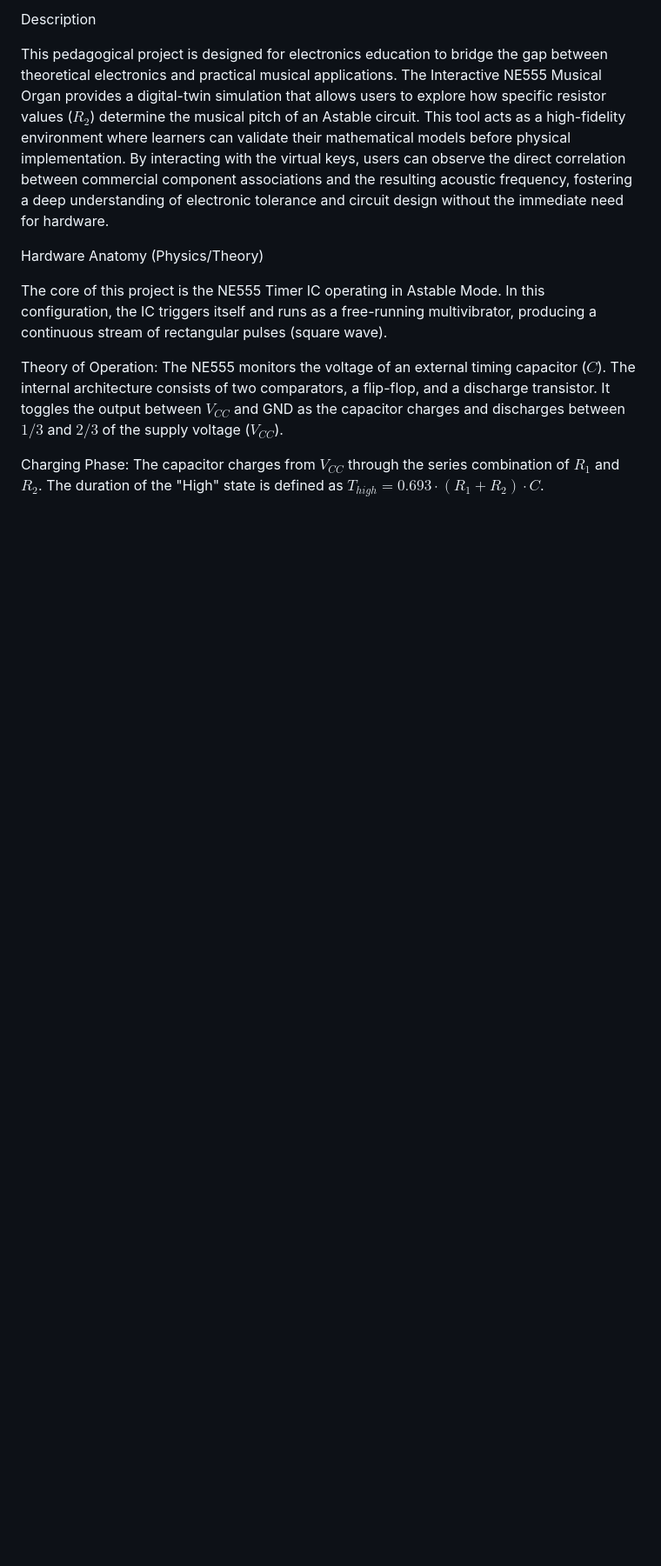
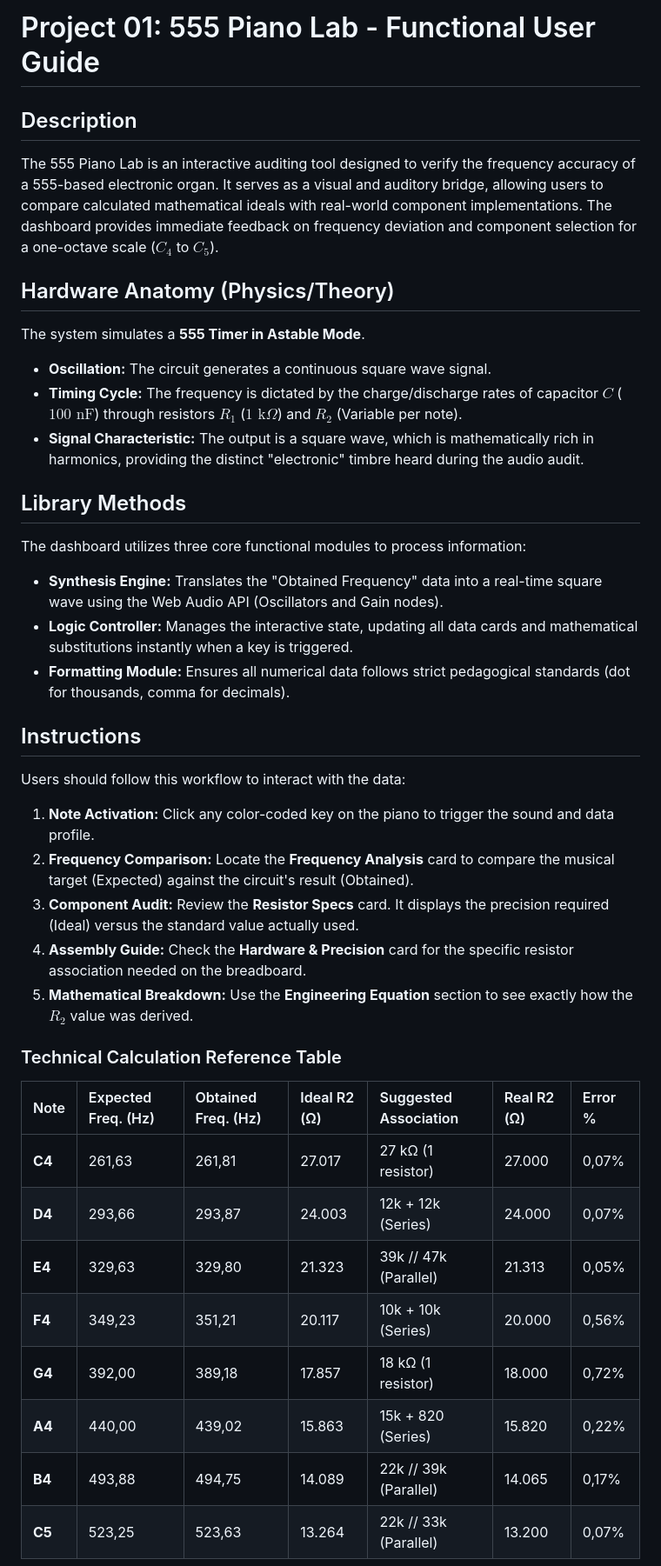
Before and after one commit to qomputadores/ne555-musical-lab, a Markdown page: README.md, the part around one of its changes. Shown at 87% size. Rendered like a GitHub page; blank space fills up the shorter version.

```diff
--- a/README.md
+++ b/README.md
@@ -1,12 +1,37 @@
-Description
+# Project 01: 555 Piano Lab - Functional User Guide
 
-This pedagogical project is designed for electronics education to bridge the gap between theoretical electronics and practical musical applications. The Interactive NE555 Musical Organ provides a digital-twin simulation that allows users to explore how specific resistor values ($R_2$) determine the musical pitch of an Astable circuit. This tool acts as a high-fidelity environment where learners can validate their mathematical models before physical implementation. By interacting with the virtual keys, users can observe the direct correlation between commercial component associations and the resulting acoustic frequency, fostering a deep understanding of electronic tolerance and circuit design without the immediate need for hardware.
+## Description
+The 555 Piano Lab is an interactive auditing tool designed to verify the frequency accuracy of a 555-based electronic organ. It serves as a visual and auditory bridge, allowing users to compare calculated mathematical ideals with real-world component implementations. The dashboard provides immediate feedback on frequency deviation and component selection for a one-octave scale ($C_4$ to $C_5$).
 
-Hardware Anatomy (Physics/Theory)
+## Hardware Anatomy (Physics/Theory)
+The system simulates a **555 Timer in Astable Mode**.
+- **Oscillation:** The circuit generates a continuous square wave signal.
+- **Timing Cycle:** The frequency is dictated by the charge/discharge rates of capacitor $C$ ($100\text{ nF}$) through resistors $R_1$ ($1\text{ k}\Omega$) and $R_2$ (Variable per note).
+- **Signal Characteristic:** The output is a square wave, which is mathematically rich in harmonics, providing the distinct "electronic" timbre heard during the audio audit.
 
-The core of this project is the NE555 Timer IC operating in Astable Mode. In this configuration, the IC triggers itself and runs as a free-running multivibrator, producing a continuous stream of rectangular pulses (square wave).
+## Library Methods
+The dashboard utilizes three core functional modules to process information:
+- **Synthesis Engine:** Translates the "Obtained Frequency" data into a real-time square wave using the Web Audio API (Oscillators and Gain nodes).
+- **Logic Controller:** Manages the interactive state, updating all data cards and mathematical substitutions instantly when a key is triggered.
+- **Formatting Module:** Ensures all numerical data follows strict pedagogical standards (dot for thousands, comma for decimals).
 
-Theory of Operation: The NE555 monitors the voltage of an external timing capacitor ($C$). The internal architecture consists of two comparators, a flip-flop, and a discharge transistor. It toggles the output between $V_{CC}$ and GND as the capacitor charges and discharges between $1/3$ and $2/3$ of the supply voltage ($V_{CC}$).
+## Instructions
+Users should follow this workflow to interact with the data:
+1. **Note Activation:** Click any color-coded key on the piano to trigger the sound and data profile.
+2. **Frequency Comparison:** Locate the **Frequency Analysis** card to compare the musical target (Expected) against the circuit's result (Obtained).
+3. **Component Audit:** Review the **Resistor Specs** card. It displays the precision required (Ideal) versus the standard value actually used.
+4. **Assembly Guide:** Check the **Hardware & Precision** card for the specific resistor association needed on the breadboard.
+5. **Mathematical Breakdown:** Use the **Engineering Equation** section to see exactly how the $R_2$ value was derived.
 
-Charging Phase: The capacitor charges from $V_{CC}$ through the series combination of $R_1$ and $R_2$. The duration of the "High" state is defined as $T_{high} = 0.693 \cdot (R_1 + R_2) \cdot C$.
+### Technical Calculation Reference Table
+| Note | Expected Freq. (Hz) | Obtained Freq. (Hz) | Ideal R2 (Ω) | Suggested Association | Real R2 (Ω) | Error % |
+| :--- | :--- | :--- | :--- | :--- | :--- | :--- |
+| **C4** | 261,63 | 261,81 | 27.017 | 27 kΩ (1 resistor) | 27.000 | 0,07% |
+| **D4** | 293,66 | 293,87 | 24.003 | 12k + 12k (Series) | 24.000 | 0,07% |
+| **E4** | 329,63 | 329,80 | 21.323 | 39k // 47k (Parallel) | 21.313 | 0,05% |
+| **F4** | 349,23 | 351,21 | 20.117 | 10k + 10k (Series) | 20.000 | 0,56% |
+| **G4** | 392,00 | 389,18 | 17.857 | 18 kΩ (1 resistor) | 18.000 | 0,72% |
+| **A4** | 440,00 | 439,02 | 15.863 | 15k + 820 (Series) | 15.820 | 0,22% |
+| **B4** | 493,88 | 494,75 | 14.089 | 22k // 39k (Parallel) | 14.065 | 0,17% |
+| **C5** | 523,25 | 523,63 | 13.264 | 22k // 33k (Parallel) | 13.200 | 0,07% |
 
```
Also changed, not shown: other parts of README.md (+15 -44 lines).
